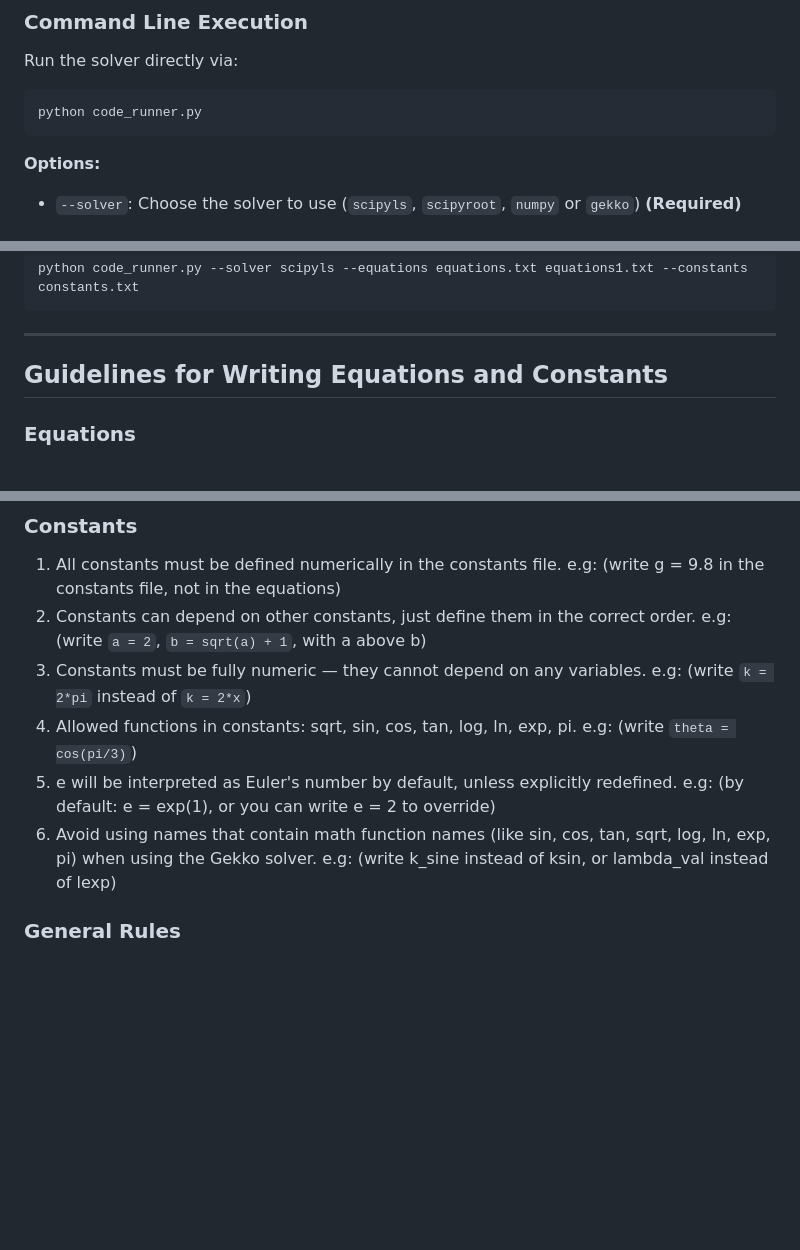
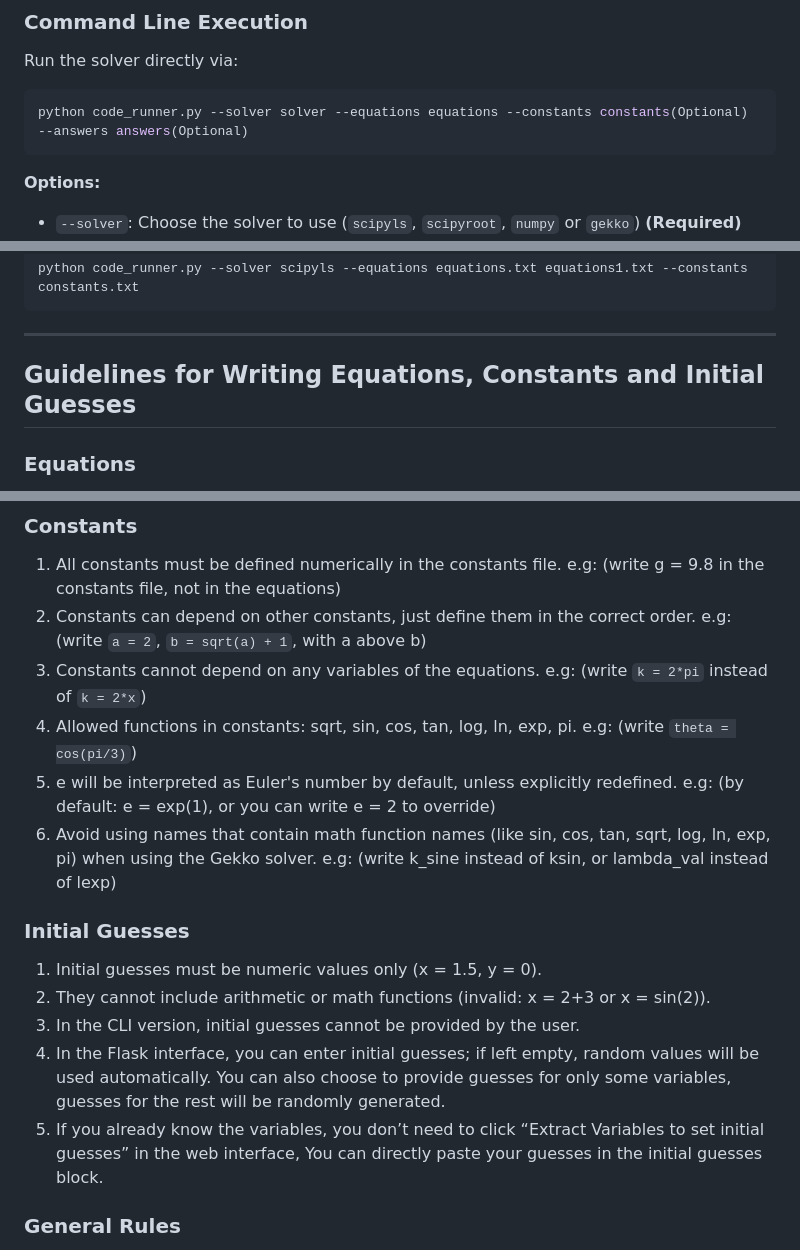
Before and after one commit to srishtichayal/nonlinearequation_solver, a Markdown page: README.md, 3 parts joined by grey strips. GitHub-like rendering; blank space fills up the shorter version.

````diff
--- a/README.md
+++ b/README.md
@@ -55,7 +55,7 @@ Then open the link shown in your terminal (usually [http://127.0.0.1:5000/](http
 Run the solver directly via:
 
 ```bash
-python code_runner.py
+python code_runner.py --solver solver --equations equations --constants constants(Optional) --answers answers(Optional)
 ```
 
 **Options:**
@@ -187,7 +187,7 @@ python code_runner.py --solver scipyls --equations equations.txt equations1.txt
 
 ---
 
-## Guidelines for Writing Equations and Constants
+## Guidelines for Writing Equations, Constants and Initial Guesses
 ### Equations
 1. Each equation must be written in the form expression = 0.
    e.g: (write ```a*x**2 + b*x + c = 0``` instead of ```a*x**2 + b*x + c```)
@@ -209,7 +209,7 @@ python code_runner.py --solver scipyls --equations equations.txt equations1.txt
    e.g: (write g = 9.8 in the constants file, not in the equations)
 2. Constants can depend on other constants, just define them in the correct order.
    e.g: (write ```a = 2```, ```b = sqrt(a) + 1```, with a above b)
-3. Constants must be fully numeric — they cannot depend on any variables.
+3. Constants cannot depend on any variables of the equations.
    e.g: (write ```k = 2*pi``` instead of ```k = 2*x```)
 4. Allowed functions in constants: sqrt, sin, cos, tan, log, ln, exp, pi.
    e.g: (write ```theta = cos(pi/3)```)
@@ -217,6 +217,13 @@ python code_runner.py --solver scipyls --equations equations.txt equations1.txt
    e.g: (by default: e = exp(1), or you can write e = 2 to override)
 6. Avoid using names that contain math function names (like sin, cos, tan, sqrt, log, ln, exp, pi) when using the Gekko solver.
    e.g: (write k_sine instead of ksin, or lambda_val instead of lexp)
+
+### Initial Guesses
+1. Initial guesses must be numeric values only (x = 1.5, y = 0).
+2. They cannot include arithmetic or math functions (invalid: x = 2+3 or x = sin(2)).
+3. In the CLI version, initial guesses cannot be provided by the user.
+4. In the Flask interface, you can enter initial guesses; if left empty, random values will be used automatically. You can also choose to provide guesses for only some variables, guesses for the rest will be randomly generated.
+5. If you already know the variables, you don’t need to click “Extract Variables to set initial guesses” in the web interface, You can directly paste your guesses in the initial guesses block.
 
 ### General Rules
 1. Variable and constant names must be different.
````
